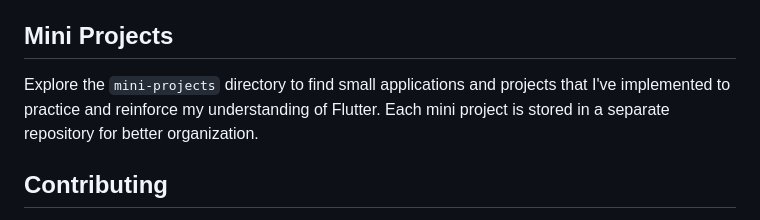
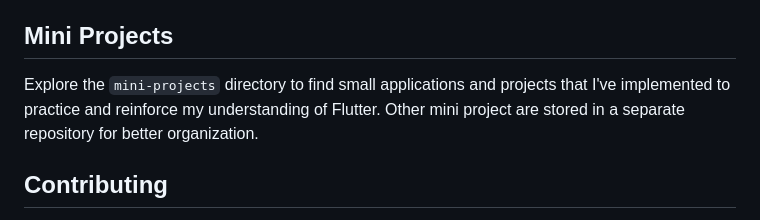
Before and after one commit to Wambaforestin/FlutterLearningJourney, a Markdown page: README.md, the part around the change. Rendered like a GitHub page.

```diff
--- a/README.md
+++ b/README.md
@@ -35,7 +35,7 @@ The `FlutterLearningJourney` directory contains code organized by different chap
 
 ## Mini Projects
 
-Explore the `mini-projects` directory to find small applications and projects that I've implemented to practice and reinforce my understanding of Flutter. Each mini project is stored in a separate repository for better organization.
+Explore the `mini-projects` directory to find small applications and projects that I've implemented to practice and reinforce my understanding of Flutter. Other mini project are stored in a separate repository for better organization.
 
 ## Contributing
 
```
